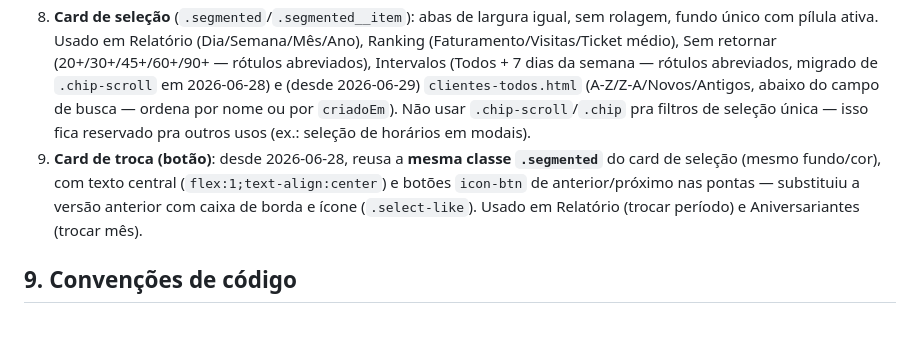
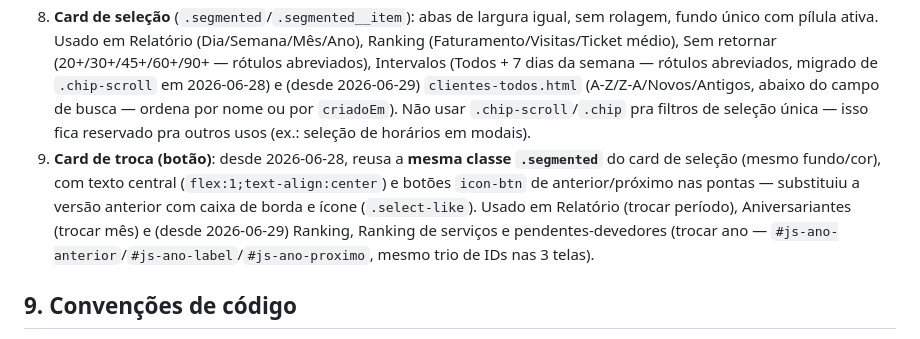
Before and after one commit to vhramalho/agenda-v3, a Markdown page: Documentacao/MASTER_CONTEXT.md, the part around one of its changes. Drawn GitHub-style.

Commit message:
Doc: registra card de troca de ano nas 3 telas de ranking completo

```diff
--- a/Documentacao/MASTER_CONTEXT.md
+++ b/Documentacao/MASTER_CONTEXT.md
@@ -149,7 +150,7 @@ Tudo isso vive em CSS compartilhado (`css/components.css`/`css/layout.css`) —
 6. **Card de ranking**: card destacado com cabeçalho (ícone/texto, **sem setinha desde 2026-06-29** — o link "Ver ranking completo" no rodapé já deixa claro que o card inteiro leva a outra página, a setinha no cabeçalho ficava redundante), uma **lista top 3** (não mais pódio — trocado em 2026-06-28) com leve destaque ouro/prata/bronze na posição (`.ranking-posicao`/`.ranking-posicao--ouro/--prata/--bronze`), e "Ver ranking completo" no rodapé. As páginas de ranking completas (`ranking.html`, `ranking-servicos.html`, `pendentes-devedores.html`) usam a mesma lista (mesma função/CSS), só que sem o card-wrapper e mostrando todas as posições, não só o top 3. Usado em: Clientes (teaser pro Ranking), Pendentes (teaser "Devedores" pro Devedores), Serviços (link "Ver ranking" no card principal pro Ranking de serviços). **Não usar mais** `.podio`/`.podio-card` (removidos do CSS).
 7. **Campo de busca** (`.input-icon` + `.input`): simples, usado em `clientes-todos.html` (removido da tela-raiz Clientes em 2026-06-29).
 8. **Card de seleção** (`.segmented`/`.segmented__item`): abas de largura igual, sem rolagem, fundo único com pílula ativa. Usado em Relatório (Dia/Semana/Mês/Ano), Ranking (Faturamento/Visitas/Ticket médio), Sem retornar (20+/30+/45+/60+/90+ — rótulos abreviados), Intervalos (Todos + 7 dias da semana — rótulos abreviados, migrado de `.chip-scroll` em 2026-06-28) e (desde 2026-06-29) `clientes-todos.html` (A-Z/Z-A/Novos/Antigos, abaixo do campo de busca — ordena por nome ou por `criadoEm`). Não usar `.chip-scroll`/`.chip` pra filtros de seleção única — isso fica reservado pra outros usos (ex.: seleção de horários em modais).
-9. **Card de troca (botão)**: desde 2026-06-28, reusa a **mesma classe `.segmented`** do card de seleção (mesmo fundo/cor), com texto central (`flex:1;text-align:center`) e botões `icon-btn` de anterior/próximo nas pontas — substituiu a versão anterior com caixa de borda e ícone (`.select-like`). Usado em Relatório (trocar período) e Aniversariantes (trocar mês).
+9. **Card de troca (botão)**: desde 2026-06-28, reusa a **mesma classe `.segmented`** do card de seleção (mesmo fundo/cor), com texto central (`flex:1;text-align:center`) e botões `icon-btn` de anterior/próximo nas pontas — substituiu a versão anterior com caixa de borda e ícone (`.select-like`). Usado em Relatório (trocar período), Aniversariantes (trocar mês) e (desde 2026-06-29) Ranking, Ranking de serviços e pendentes-devedores (trocar ano — `#js-ano-anterior`/`#js-ano-label`/`#js-ano-proximo`, mesmo trio de IDs nas 3 telas).
 
 ## 9. Convenções de código
 
```
Also changed, not shown: other parts of Documentacao/MASTER_CONTEXT.md (+4 -3 lines).
